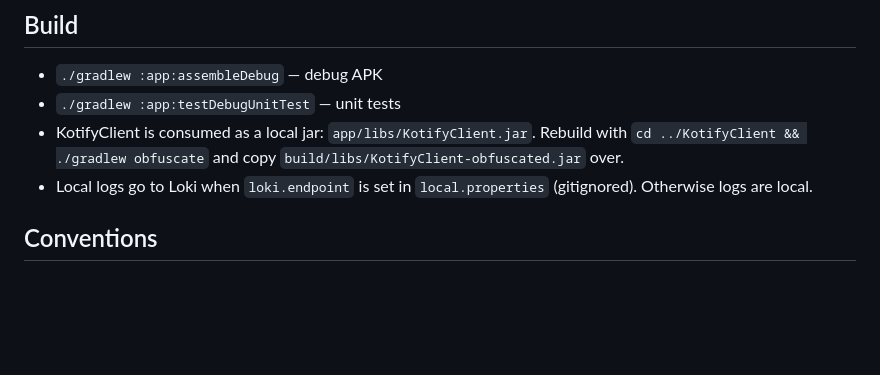
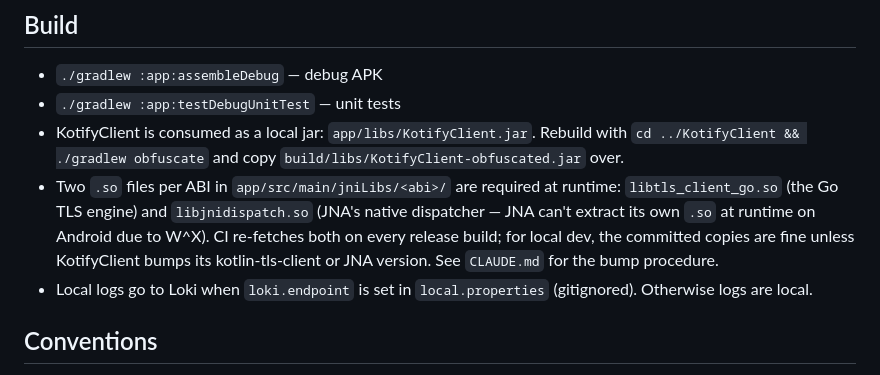
Before and after one commit to PianoNic/Snepilatch, a Markdown page: ARCHITECTURE.md, the part around the change. Rendered like a GitHub page; blank space fills up the shorter version.

Commit message:
docs: mention both native binaries in the Build section of ARCHITECTURE.md (#231)
CLAUDE.md has the full story for what each .so does and when to refresh them. ARCHITECTURE.md previously only mentioned the KotifyClient jar dependency; add a one-liner so a new contributor reading ARCHITECTURE.md from top to bottom doesn't get a surprise when they wonder why there are .so files at all.

```diff
--- a/ARCHITECTURE.md
+++ b/ARCHITECTURE.md
@@ -90,6 +90,7 @@ When you fix a playback bug, **add a test that would have caught it.** The "brow
 - `./gradlew :app:assembleDebug` — debug APK
 - `./gradlew :app:testDebugUnitTest` — unit tests
 - KotifyClient is consumed as a local jar: `app/libs/KotifyClient.jar`. Rebuild with `cd ../KotifyClient && ./gradlew obfuscate` and copy `build/libs/KotifyClient-obfuscated.jar` over.
+- Two `.so` files per ABI in `app/src/main/jniLibs/<abi>/` are required at runtime: `libtls_client_go.so` (the Go TLS engine) and `libjnidispatch.so` (JNA's native dispatcher — JNA can't extract its own `.so` at runtime on Android due to W^X). CI re-fetches both on every release build; for local dev, the committed copies are fine unless KotifyClient bumps its kotlin-tls-client or JNA version. See `CLAUDE.md` for the bump procedure.
 - Local logs go to Loki when `loki.endpoint` is set in `local.properties` (gitignored). Otherwise logs are local.
 
 ## Conventions
```
